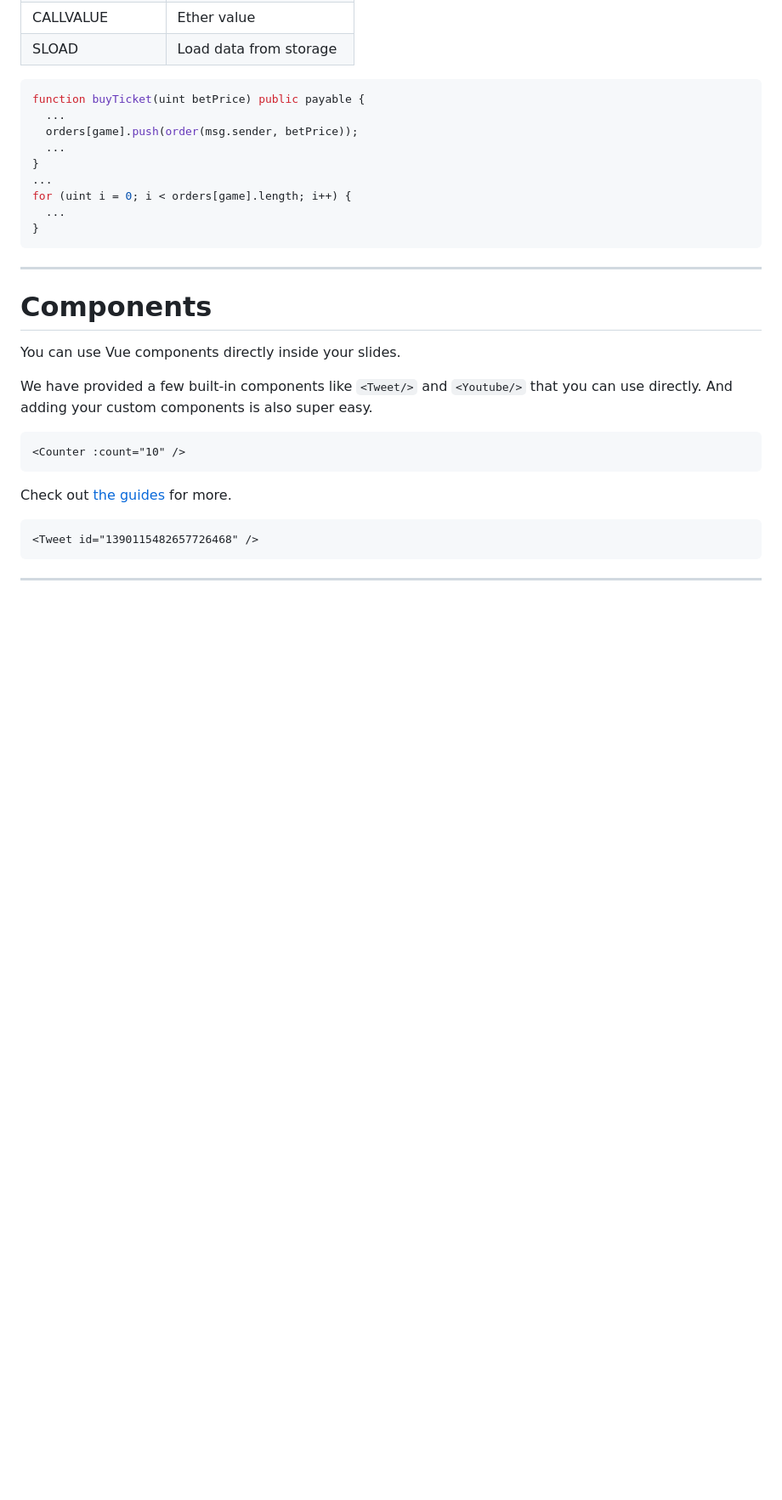
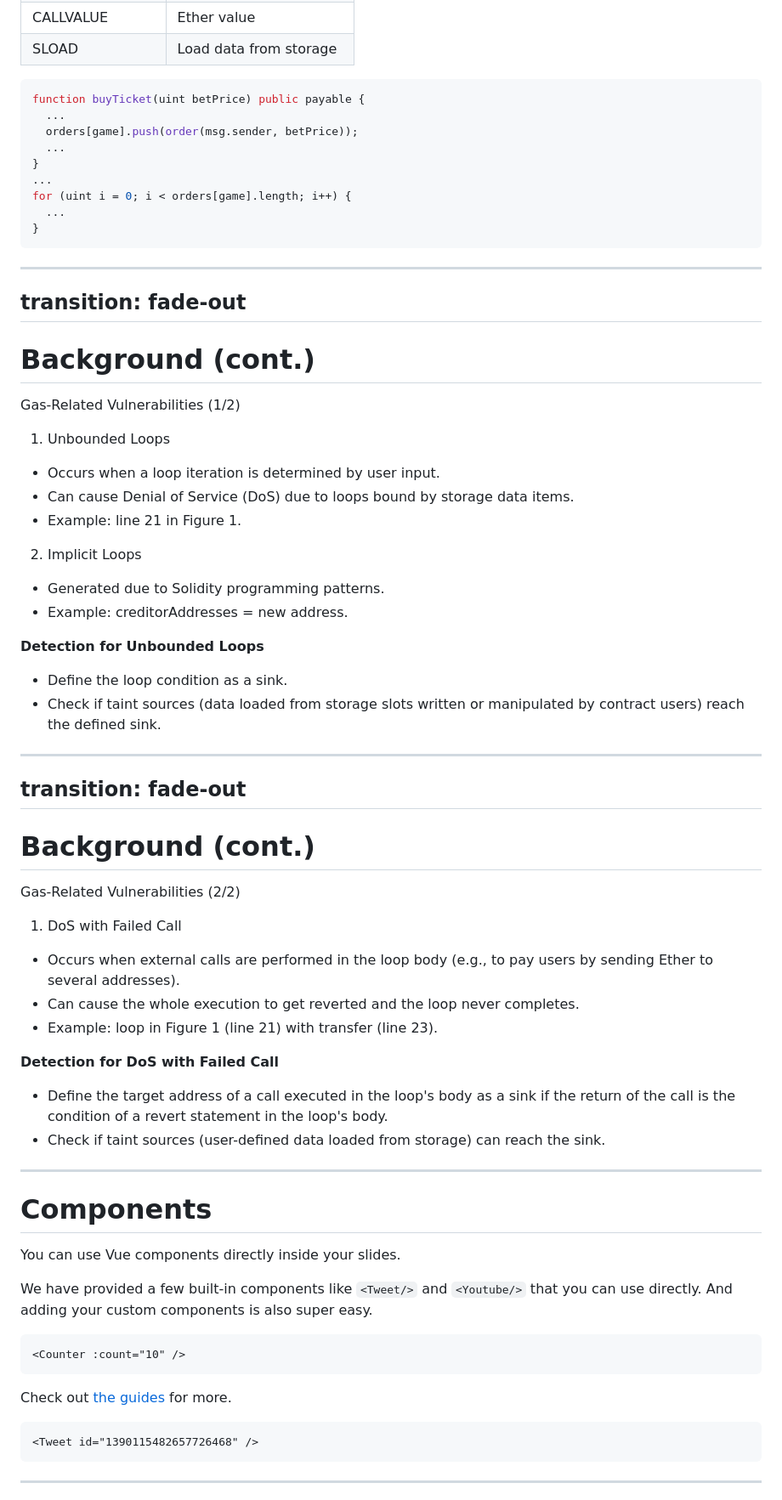
Before and after one commit to sourenaKhanzadeh/etainter, a Markdown page: slides.md, the part around the change. Shown: that part at 85% size. GitHub-like rendering; blank space fills up the shorter version.

Commit message:
15 slides

```diff
--- a/slides.md
+++ b/slides.md
@@ -546,6 +546,65 @@ To the right, you can see a table listing these EVM instructions along with thei
  -->
 
 ---
+transition: fade-out
+---
+
+# Background (cont.)
+
+Gas-Related Vulnerabilities (1/2)
+
+
+1. Unbounded Loops
+  - Occurs when a loop iteration is determined by user input.
+  - Can cause Denial of Service (DoS) due to loops bound by storage data items.
+  - Example: line 21 in Figure 1.
+2. Implicit Loops
+  - Generated due to Solidity programming patterns.
+  - Example: creditorAddresses = new address.
+
+**Detection for Unbounded Loops**
+
+- Define the loop condition as a sink.
+-  Check if taint sources (data loaded from storage slots written or manipulated by contract users) reach the defined sink.
+
+
+<!--
+  In this slide, we will discuss two types of gas-related vulnerabilities.
+
+First, we have Unbounded Loops, which occur when a loop iteration depends on user input. This can cause a Denial of Service, or DoS, when loops are bound by storage data items. An example of this can be found at line 21 in Figure 1.
+
+Second, we have Implicit Loops, which are generated due to Solidity programming patterns. A common example is when developers clear arrays using the pattern "creditorAddresses = new address".
+
+To detect unbounded loops, we can use taint analysis. We define the loop condition as a sink and check if taint sources, such as data loaded from storage slots written or manipulated by contract users, reach the defined sink.
+ -->
+
+---
+transition: fade-out
+---
+
+# Background (cont.)
+
+Gas-Related Vulnerabilities (2/2)
+
+1. DoS with Failed Call
+  - Occurs when external calls are performed in the loop body (e.g., to pay users by sending Ether to several addresses).
+  - Can cause the whole execution to get reverted and the loop never completes.
+  - Example: loop in Figure 1 (line 21) with transfer (line 23).
+
+**Detection for DoS with Failed Call**
+
+- Define the target address of a call executed in the loop's body as a sink if the return of the call is the condition of a revert statement in the loop's body.
+- Check if taint sources (user-defined data loaded from storage) can reach the sink.
+
+
+<!--
+  Continuing with gas-related vulnerabilities, we have the DoS with Failed Call vulnerability. This occurs when external calls are performed within a loop body, such as paying users by sending Ether to multiple addresses. This can cause the entire execution to be reverted, and the loop never completes. An example of this is the loop found at line 21 in Figure 1, with the transfer function at line 23.
+
+To detect the DoS with Failed Call vulnerability, we can use taint analysis. We define the target address of a call executed in the loop's body as a sink if the return of the call is the condition of a revert statement in the loop's body. Then, we check if taint sources, such as user-defined data loaded from storage, can reach the sink.
+ -->
+
+
+---
 
 # Components
 
```
